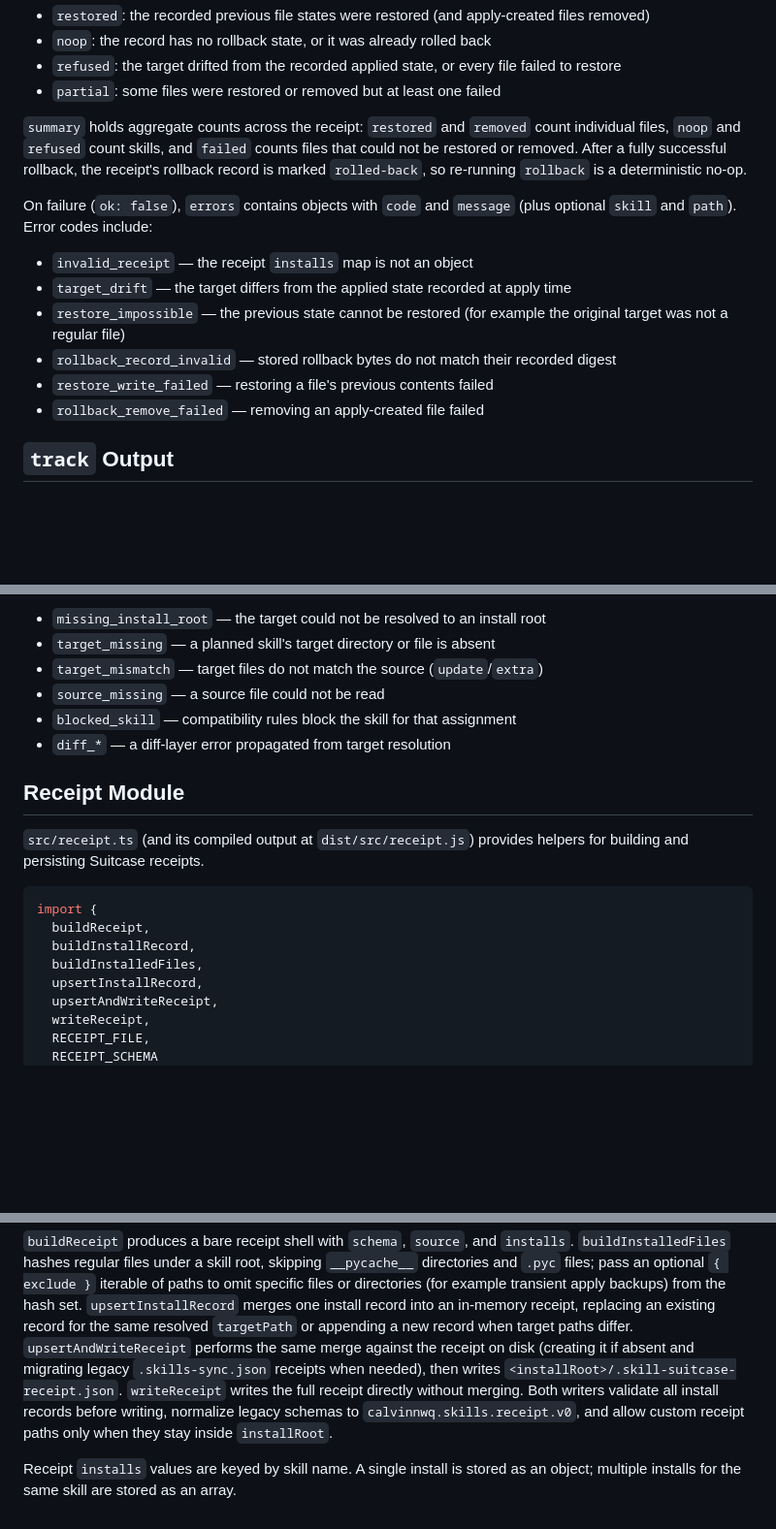
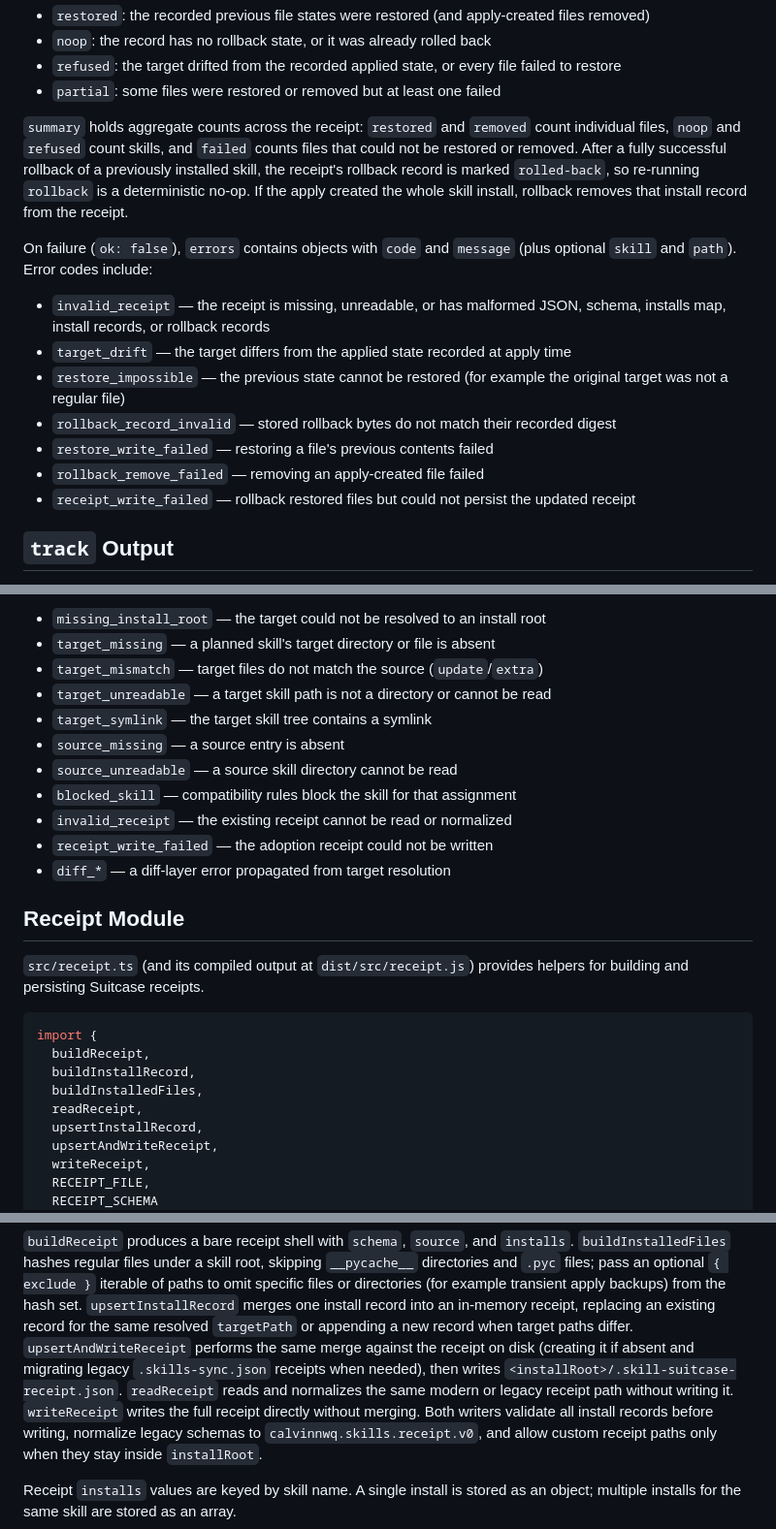
Before and after one commit to calvinnwq/skill-suitcase, a Markdown page: README.md, 3 parts joined by grey strips. Shown at 97% size. Rendered like a GitHub page; blank space fills up the shorter version.

Commit message:
no-mistakes(document): Sync rollback and track docs

```diff
--- a/README.md
+++ b/README.md
@@ -458,20 +458,25 @@ Per-skill `status` values:
 
 `summary` holds aggregate counts across the receipt: `restored` and `removed`
 count individual files, `noop` and `refused` count skills, and `failed` counts
-files that could not be restored or removed. After a fully successful rollback,
-the receipt's rollback record is marked `rolled-back`, so re-running `rollback`
-is a deterministic no-op.
+files that could not be restored or removed. After a fully successful rollback
+of a previously installed skill, the receipt's rollback record is marked
+`rolled-back`, so re-running `rollback` is a deterministic no-op. If the apply
+created the whole skill install, rollback removes that install record from the
+receipt.
 
 On failure (`ok: false`), `errors` contains objects with `code` and `message`
 (plus optional `skill` and `path`). Error codes include:
 
-- `invalid_receipt` — the receipt `installs` map is not an object
+- `invalid_receipt` — the receipt is missing, unreadable, or has malformed JSON,
+  schema, installs map, install records, or rollback records
 - `target_drift` — the target differs from the applied state recorded at apply time
 - `restore_impossible` — the previous state cannot be restored (for example the
   original target was not a regular file)
 - `rollback_record_invalid` — stored rollback bytes do not match their recorded digest
 - `restore_write_failed` — restoring a file's previous contents failed
 - `rollback_remove_failed` — removing an apply-created file failed
+- `receipt_write_failed` — rollback restored files but could not persist the
+  updated receipt
 
 ## `track` Output
 
@@ -516,8 +521,13 @@ extra or unreadable files, or when a skill is blocked. Error codes include:
 - `missing_install_root` — the target could not be resolved to an install root
 - `target_missing` — a planned skill's target directory or file is absent
 - `target_mismatch` — target files do not match the source (`update`/`extra`)
-- `source_missing` — a source file could not be read
+- `target_unreadable` — a target skill path is not a directory or cannot be read
+- `target_symlink` — the target skill tree contains a symlink
+- `source_missing` — a source entry is absent
+- `source_unreadable` — a source skill directory cannot be read
 - `blocked_skill` — compatibility rules block the skill for that assignment
+- `invalid_receipt` — the existing receipt cannot be read or normalized
+- `receipt_write_failed` — the adoption receipt could not be written
 - `diff_*` — a diff-layer error propagated from target resolution
 
 ## Receipt Module
@@ -530,6 +540,7 @@ import {
   buildReceipt,
   buildInstallRecord,
   buildInstalledFiles,
+  readReceipt,
   upsertInstallRecord,
   upsertAndWriteReceipt,
   writeReceipt,
@@ -568,7 +579,9 @@ the same resolved `targetPath` or appending a new record when target paths
 differ. `upsertAndWriteReceipt` performs the same merge against the receipt on
 disk (creating it if absent and migrating legacy `.skills-sync.json` receipts
 when needed), then writes `<installRoot>/.skill-suitcase-receipt.json`.
-`writeReceipt` writes the full receipt directly without merging. Both writers
+`readReceipt` reads and normalizes the same modern or legacy receipt path
+without writing it. `writeReceipt` writes the full receipt directly without
+merging. Both writers
 validate all install records before writing, normalize legacy schemas to
 `calvinnwq.skills.receipt.v0`, and allow custom receipt paths only when they stay
 inside `installRoot`.
```
Also changed, not shown: ARCHITECTURE.md (+1 -0 lines).
